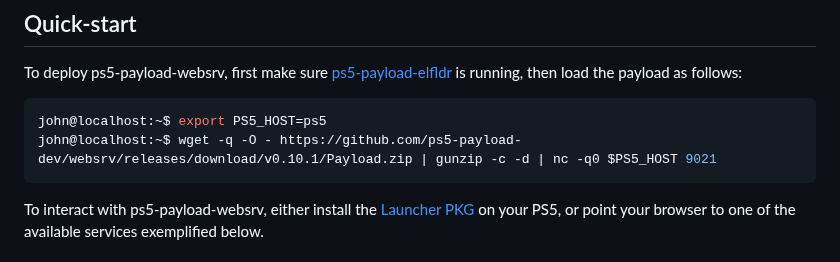
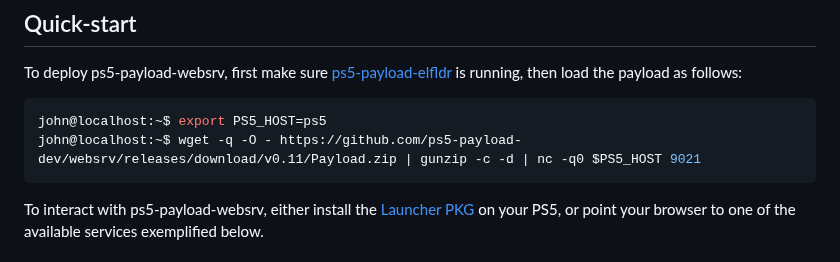
Before and after one commit to ps5-payload-dev/websrv, a Markdown page: README.md, the part around the change. Drawn GitHub-style.

Commit message:
version bump

````diff
--- a/README.md
+++ b/README.md
@@ -10,7 +10,7 @@ running, then load the payload as follows:
 
 ```console
 john@localhost:~$ export PS5_HOST=ps5
-john@localhost:~$ wget -q -O - https://github.com/ps5-payload-dev/websrv/releases/download/v0.10.1/Payload.zip | gunzip -c -d | nc -q0 $PS5_HOST 9021
+john@localhost:~$ wget -q -O - https://github.com/ps5-payload-dev/websrv/releases/download/v0.11/Payload.zip | gunzip -c -d | nc -q0 $PS5_HOST 9021
 ```
 
 To interact with ps5-payload-websrv, either install the [Launcher PKG][launcher]
````
